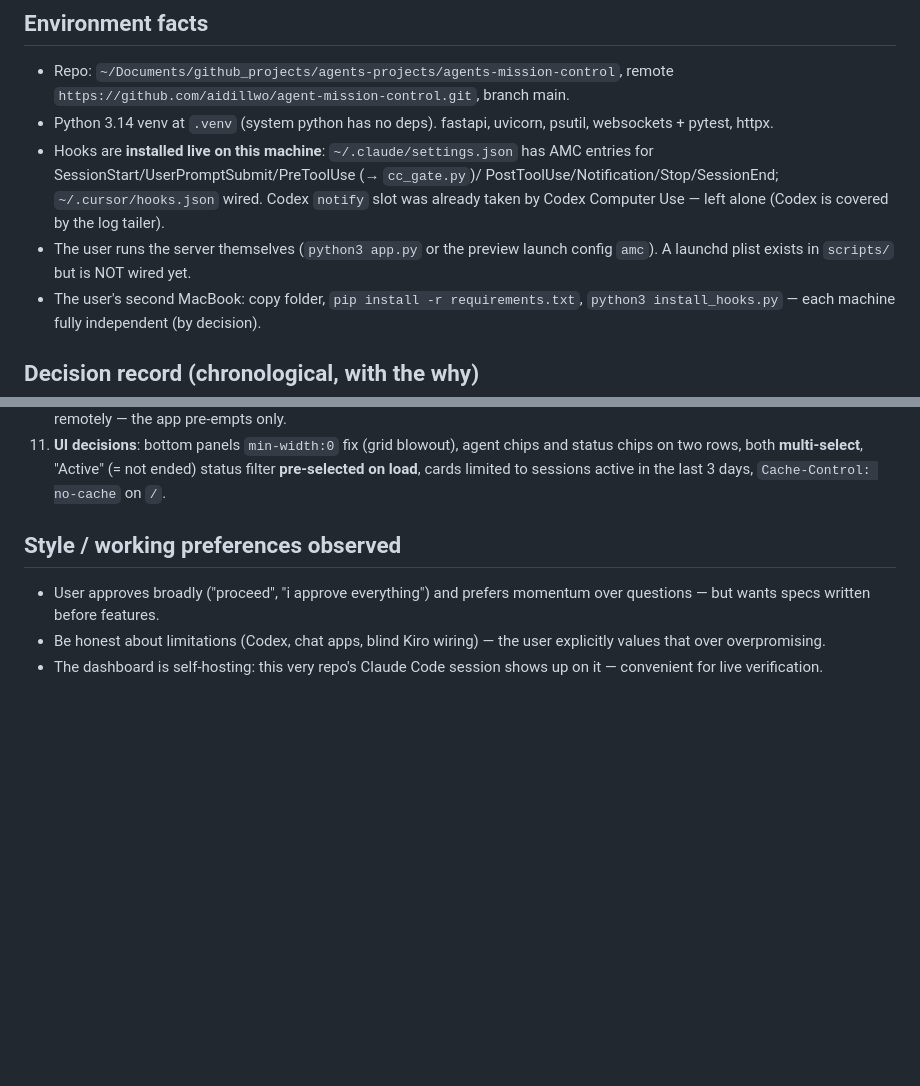
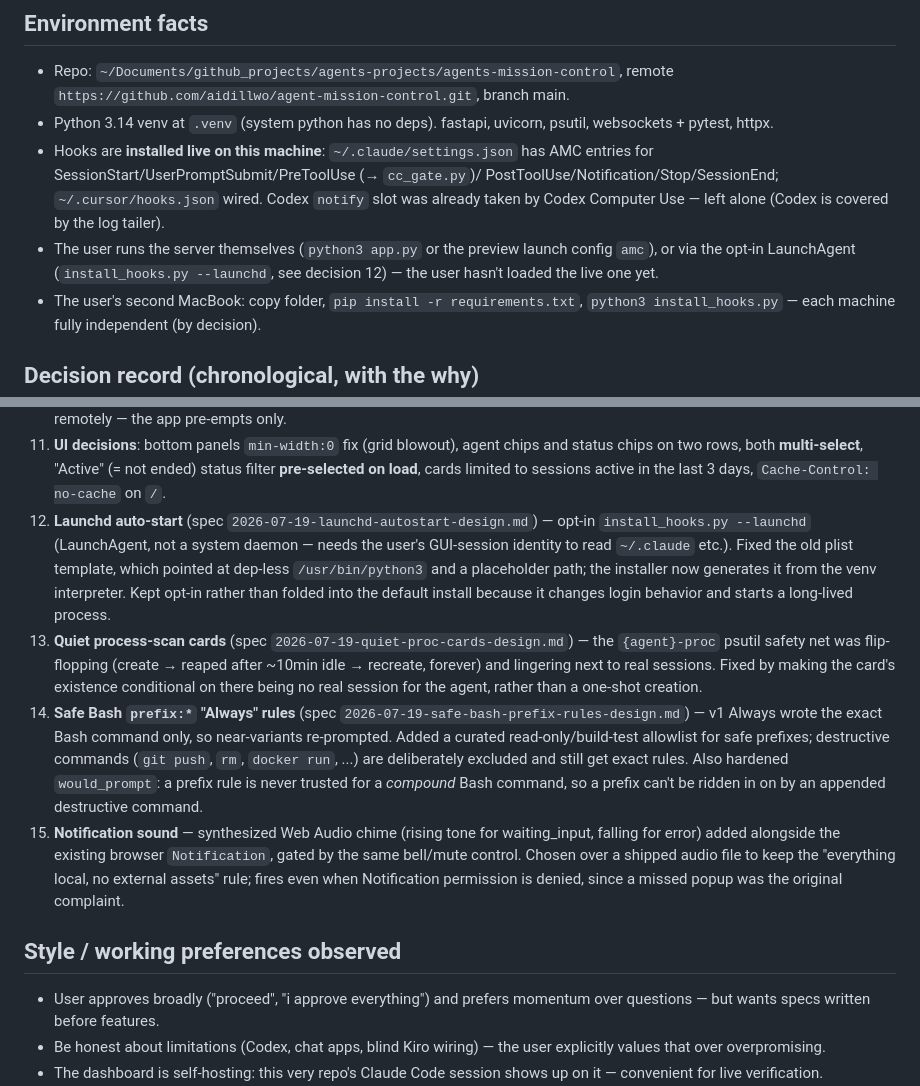
Before and after one commit to aidillwo/agent-mission-control, a Markdown page: context.md, 2 parts joined by grey strips. Drawn GitHub-style; blank space fills up the shorter version.

```diff
--- a/context.md
+++ b/context.md
@@ -27,7 +27,8 @@ token/cost estimates, daily digests.
   Codex `notify` slot was already taken by Codex Computer Use — left alone
   (Codex is covered by the log tailer).
 - The user runs the server themselves (`python3 app.py` or the preview launch
-  config `amc`). A launchd plist exists in `scripts/` but is NOT wired yet.
+  config `amc`), or via the opt-in LaunchAgent (`install_hooks.py --launchd`,
+  see decision 12) — the user hasn't loaded the live one yet.
 - The user's second MacBook: copy folder, `pip install -r requirements.txt`,
   `python3 install_hooks.py` — each machine fully independent (by decision).
 
@@ -80,6 +81,32 @@ token/cost estimates, daily digests.
     chips and status chips on two rows, both **multi-select**, "Active"
     (= not ended) status filter **pre-selected on load**, cards limited to
     sessions active in the last 3 days, `Cache-Control: no-cache` on `/`.
+12. **Launchd auto-start** (spec `2026-07-19-launchd-autostart-design.md`) —
+    opt-in `install_hooks.py --launchd` (LaunchAgent, not a system daemon —
+    needs the user's GUI-session identity to read `~/.claude` etc.). Fixed the
+    old plist template, which pointed at dep-less `/usr/bin/python3` and a
+    placeholder path; the installer now generates it from the venv interpreter.
+    Kept opt-in rather than folded into the default install because it changes
+    login behavior and starts a long-lived process.
+13. **Quiet process-scan cards** (spec `2026-07-19-quiet-proc-cards-design.md`)
+    — the `{agent}-proc` psutil safety net was flip-flopping (create → reaped
+    after ~10min idle → recreate, forever) and lingering next to real sessions.
+    Fixed by making the card's existence conditional on there being no real
+    session for the agent, rather than a one-shot creation.
+14. **Safe Bash `prefix:*` "Always" rules** (spec
+    `2026-07-19-safe-bash-prefix-rules-design.md`) — v1 Always wrote the exact
+    Bash command only, so near-variants re-prompted. Added a curated
+    read-only/build-test allowlist for safe prefixes; destructive commands
+    (`git push`, `rm`, `docker run`, ...) are deliberately excluded and still
+    get exact rules. Also hardened `would_prompt`: a prefix rule is never
+    trusted for a *compound* Bash command, so a prefix can't be ridden in on by
+    an appended destructive command.
+15. **Notification sound** — synthesized Web Audio chime (rising tone for
+    waiting_input, falling for error) added alongside the existing browser
+    `Notification`, gated by the same bell/mute control. Chosen over a shipped
+    audio file to keep the "everything local, no external assets" rule; fires
+    even when Notification permission is denied, since a missed popup was the
+    original complaint.
 
 ## Style / working preferences observed
 
```
Also changed, not shown: AGENTS.md (+25 -9 lines), README.md (+32 -11 lines).
